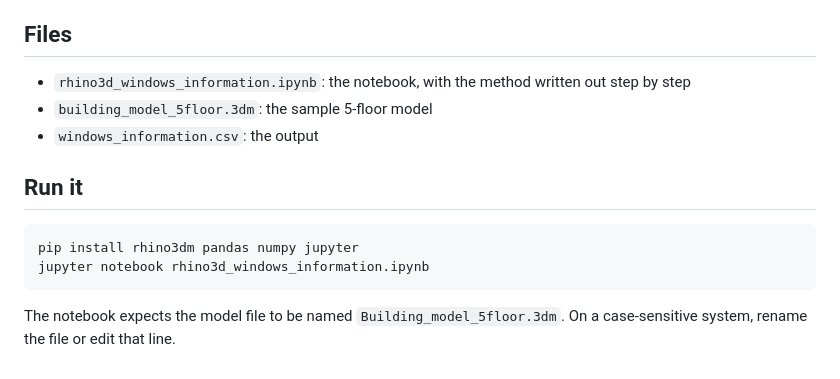
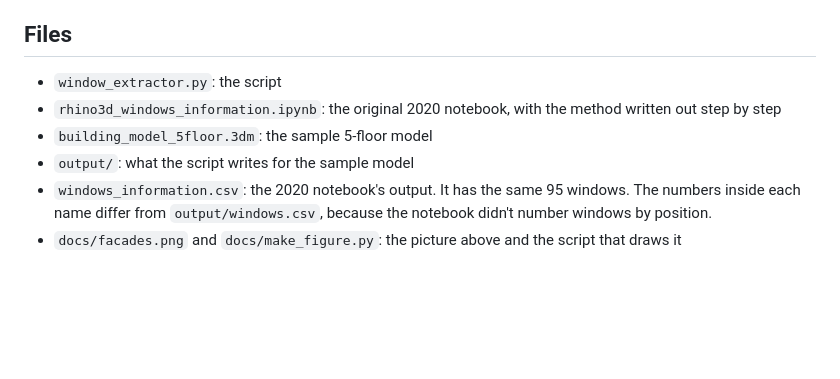
Before and after one commit to Cornelia1425/rhino-window-extractor, a Markdown page: README.md, the part around one of its changes. Drawn GitHub-style; blank space fills up the shorter version.

````diff
--- a/README.md
+++ b/README.md
@@ -15,15 +58,9 @@ On the sample 5-floor model it extracts 95 windows.
 
 ## Files
 
-- `rhino3d_windows_information.ipynb`: the notebook, with the method written out step by step
+- `window_extractor.py`: the script
+- `rhino3d_windows_information.ipynb`: the original 2020 notebook, with the method written out step by step
 - `building_model_5floor.3dm`: the sample 5-floor model
-- `windows_information.csv`: the output
-
-## Run it
-
-```bash
-pip install rhino3dm pandas numpy jupyter
-jupyter notebook rhino3d_windows_information.ipynb
-```
-
-The notebook expects the model file to be named `Building_model_5floor.3dm`. On a case-sensitive system, rename the file or edit that line.
+- `output/`: what the script writes for the sample model
+- `windows_information.csv`: the 2020 notebook's output. It has the same 95 windows. The numbers inside each name differ from `output/windows.csv`, because the notebook didn't number windows by position.
+- `docs/facades.png` and `docs/make_figure.py`: the picture above and the script that draws it
````
Also changed, not shown: other parts of README.md (+49 -6 lines), docs/facades.png (added), 4 other files.
